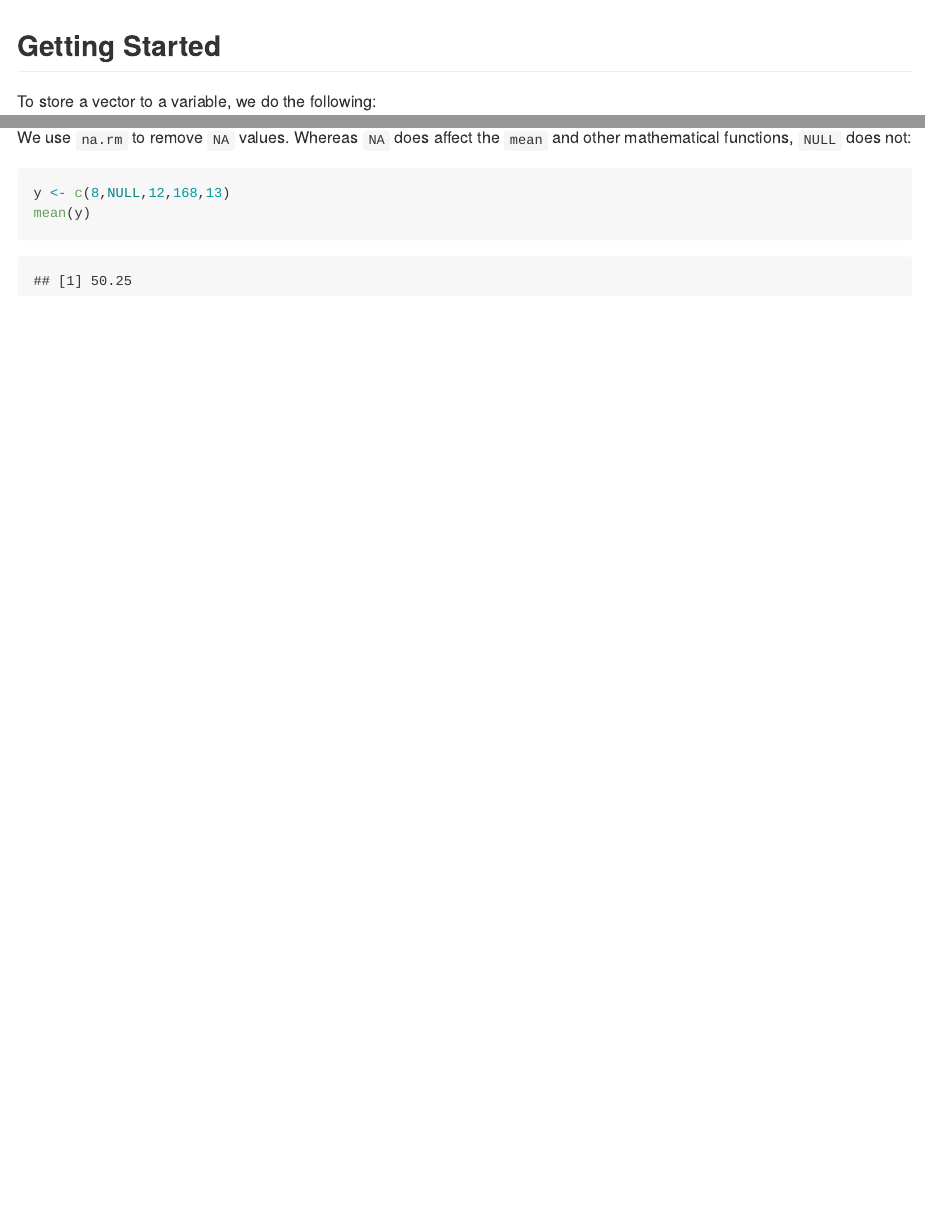
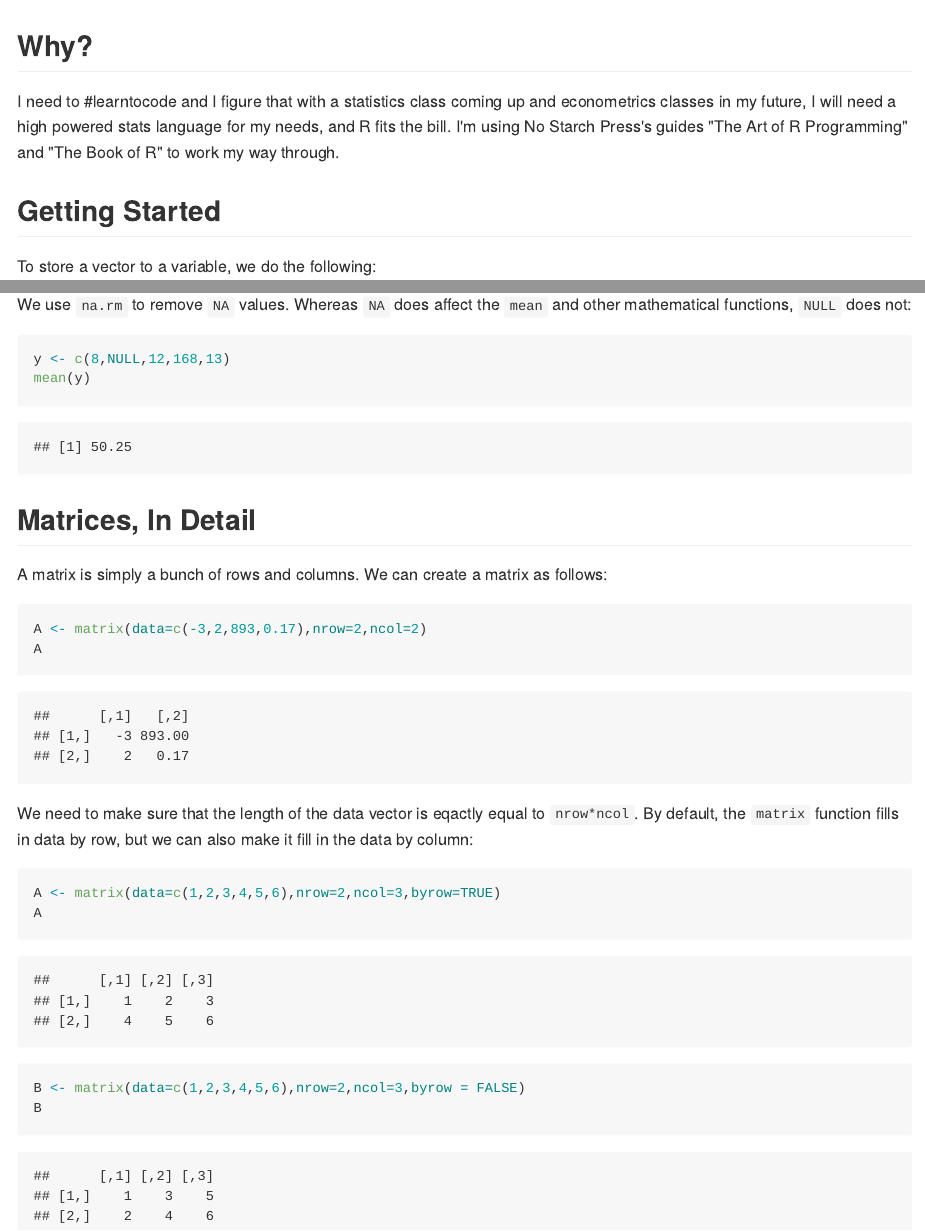
Before and after one commit to ai-bearing/ai-bearing1.github.io, an R Markdown document (docs/NSP_R_Workthrough.Rmd): the page in a window 1100 px wide, from its top, and a second part further down, joined at a grey line. The pictures show the output file docs/NSP_R_Workthrough.md that the author committed with the source, drawn offline in the style of GitHub.

Commit message:
progress on nsp_r_workthrough

````diff
--- a/docs/NSP_R_Workthrough.Rmd
+++ b/docs/NSP_R_Workthrough.Rmd
@@ -7,6 +7,8 @@ output:
   html_document:
     keep_md: true
 ---
+## Why?
+I need to #learntocode and I figure that with a statistics class coming up and econometrics classes in my future, I will need a high powered stats language for my needs, and R fits the bill. I'm using No Starch Press's guides "The Art of R Programming" and "The Book of R" to work my way through.
 
 ## Getting Started
 
@@ -291,3 +293,17 @@ We use `na.rm` to remove `NA` values. Whereas `NA` does affect the `mean` and ot
 y <- c(8,NULL,12,168,13)
 mean(y)
 ```
+
+## Matrices, In Detail
+A matrix is simply a bunch of rows and columns. We can create a matrix as follows:
+```{r}
+A <- matrix(data=c(-3,2,893,0.17),nrow=2,ncol=2)
+A
+```
+We need to make sure that the length of the data vector is eqactly equal to `nrow*ncol`. By default, the `matrix` function fills in data by row, but we can also make it fill in the data by column:
+```{r}
+A <- matrix(data=c(1,2,3,4,5,6),nrow=2,ncol=3,byrow=TRUE)
+A
+B <- matrix(data=c(1,2,3,4,5,6),nrow=2,ncol=3,byrow = FALSE)
+B
+```
````
Also changed, not shown: docs/NSP_R_Workthrough.md, 1 other file.
